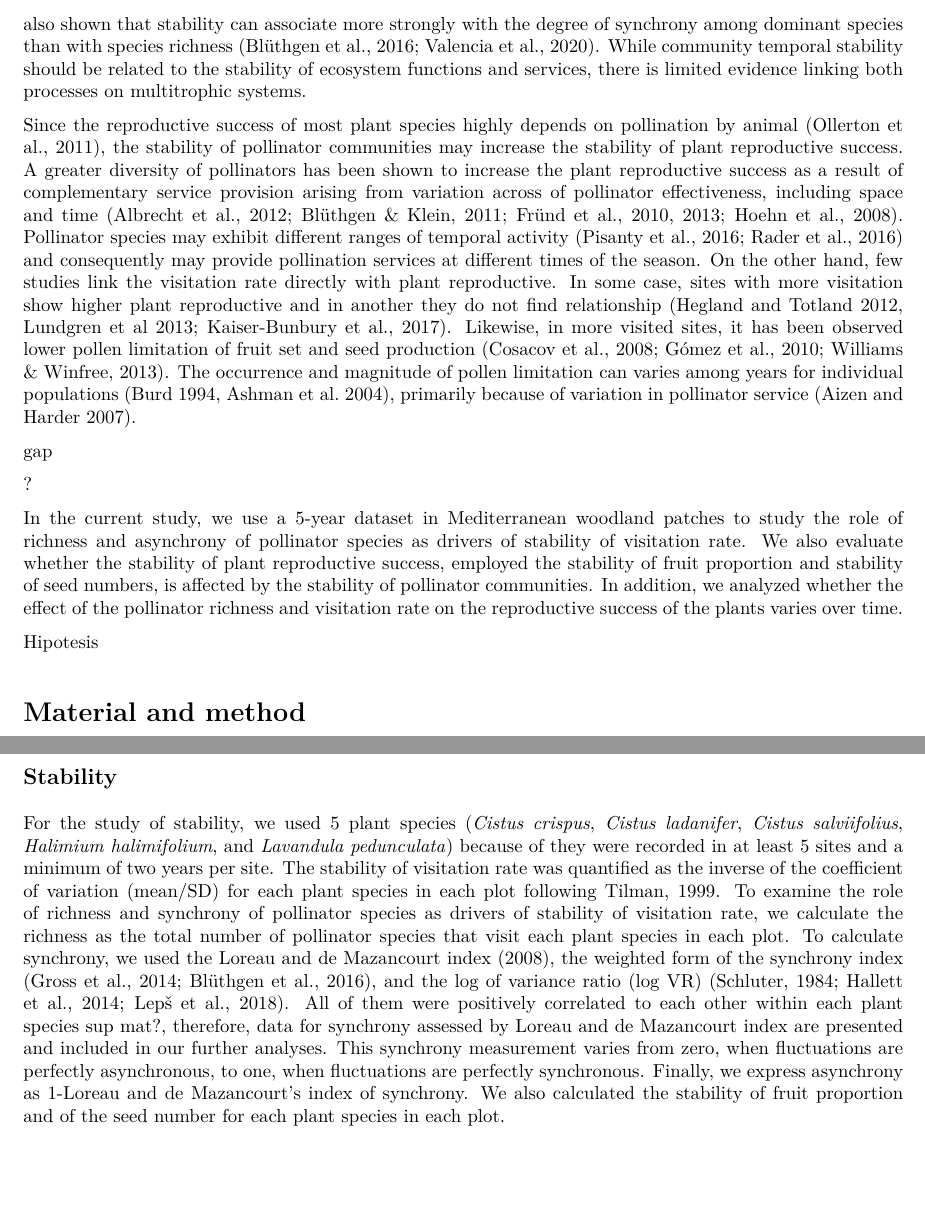
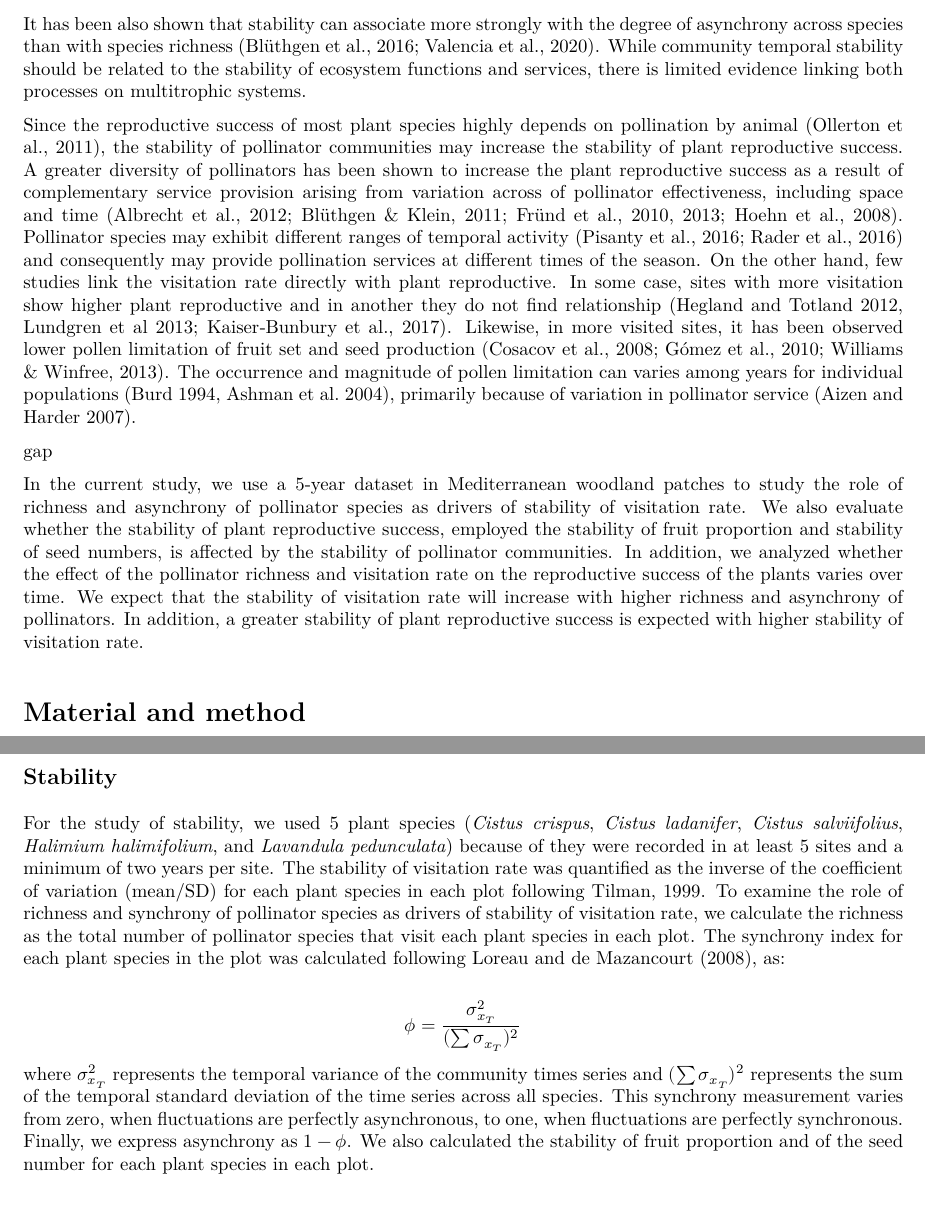
Before and after one commit to ETobajas/stability-and-function, an R Markdown document (Manuscript/Manuscript.Rmd): two parts of pages 2 and 3 of 8, joined at a grey line, cut so that both start at the same text, the shorter picture padded with empty space. The pictures show the output file Manuscript/Manuscript.pdf that the author committed with the source.

Commit message:
editing method

```diff
--- a/Manuscript/Manuscript.Rmd
+++ b/Manuscript/Manuscript.Rmd
@@ -3,6 +3,7 @@ title: "Title"
 date: '2022-10-26'
 output:
   pdf_document :
+    latex_engine : xelatex
 header-includes:
  \usepackage{float}
  \floatplacement{figure}{H}
@@ -26,7 +27,7 @@ csl: journalofecol.csl
 
 Global environmental changes and the biodiversity loss have highlighted the interest for better understanding the role of biodiversity in ecosystem function [@Hooper2005; @Lefcheck2015; @Oliver2015; @Hong2022]. We have experimental and observational evidence that biodiversity enhances ecosystem functioning [@Cardinale2006; @Cardinale2012; @Tilman2014], but the role of biodiversity for the stability of ecosystem functioning is less explored (but see @Griffin2009; @Grman2010), specially for functions involving several trophic levels such as plant pollination [@Ebeling2008; @Winfree2009a; @Garibaldi2011; @Lazaro2022]. Globally, it is estimated that at least 78% of wild plants and 75% of leading crops depend to some extent on pollination by animals [@Ollerton2011; @Kleijn2015]. Understanding the mechanisms driving pollinator community stability and how this relates to the stability of ecosystem functions and services delivered (i.e. pollination) is important for predicting changes in both community structure and ecosystem function.
 
-Temporal stability is defined as the capacity of an ecosystem to dampen environmental perturbations over time while retaining ecological functions of interest [@Ives2007; @Pimm1984]. Among main driving of stability are the diversity and species asynchrony. A higher number of species might provide a wider range of responses to environmental changes, which would result in a higher stability [@McCann2000; @Tilman2006; @Hector2010; @Xu2021], although non-significant relationships between diversity and stability have also been observed [@Hooper2005; @VanderPlas2019]. The stability is also influenced by the degree of asynchrony between species. In this sense, higher levels of asynchrony in species fluctuation stabilize the community [@Ruijven2007; @Bluthgen2016; @Craven2018]. It has been also shown that stability can associate more strongly with the degree of synchrony among dominant species than with species richness [@Bluthgen2016; @Valencia2020]. While community temporal stability should be related to the stability of ecosystem functions and services, there is limited evidence linking both processes on multitrophic systems.
+Temporal stability is defined as the capacity of an ecosystem to dampen environmental perturbations over time while retaining ecological functions of interest [@Ives2007; @Pimm1984]. Among main driving of stability are the diversity and species asynchrony. A higher number of species might provide a wider range of responses to environmental changes, which would result in a higher stability [@McCann2000; @Tilman2006; @Hector2010; @Xu2021], although non-significant relationships between diversity and stability have also been observed [@Hooper2005; @VanderPlas2019]. The stability is also influenced by the degree of asynchrony between species. In this sense, higher levels of asynchrony in species fluctuation stabilize the community [@Ruijven2007; @Bluthgen2016; @Craven2018]. It has been also shown that stability can associate more strongly with the degree of asynchrony across species than with species richness [@Bluthgen2016; @Valencia2020]. While community temporal stability should be related to the stability of ecosystem functions and services, there is limited evidence linking both processes on multitrophic systems.
 
 Since the reproductive success of most plant species highly depends on pollination by animal [@Ollerton2011], the stability of pollinator communities may increase the stability of plant reproductive success. A greater diversity of pollinators has been shown to increase the plant reproductive success as a result of complementary service provision arising from variation across of pollinator effectiveness, including space and time [@Hoehn2008; @Frund2010; @Albrecht2012; @Bluthgen2011; @Frund2013]. Pollinator species may exhibit different ranges of temporal activity [@Pisanty2016; @Rader2016] and consequently may provide pollination services at different times of the season.
 On the other hand, few studies link the visitation rate directly with plant reproductive. In some case, sites with more visitation show higher plant reproductive and in another they do not find relationship (Hegland and Totland 2012, Lundgren et al 2013; Kaiser‐Bunbury et al., 2017). Likewise, in more visited sites, it has been observed lower pollen limitation of fruit set and seed production [(Cosacov et al., 2008; Gómez et al., 2010; Williams & Winfree, 2013)](). The occurrence and magnitude of pollen limitation can varies among years for individual populations (Burd 1994, Ashman et al. 2004), primarily because of variation in pollinator service (Aizen and Harder 2007).
@@ -38,9 +38,6 @@ On the other hand, few studies link the visitation rate directly with plant repr
 
+In the current study, we use a 5-year dataset in Mediterranean woodland patches to study the role of richness and asynchrony of pollinator species as drivers of stability of visitation rate. We also evaluate whether the stability of plant reproductive success, employed the stability of fruit proportion and stability of seed numbers, is affected by the stability of pollinator communities. In addition, we analyzed whether the effect of the pollinator richness and visitation rate on the reproductive success of the plants varies over time. We expect that the stability of visitation rate will increase with higher richness and asynchrony of pollinators. In addition, a greater stability of plant reproductive success is expected with higher stability of visitation rate.
 
-
-In the current study, we use a 5-year dataset in Mediterranean woodland patches to study the role of richness and asynchrony of pollinator species as drivers of stability of visitation rate. We also evaluate whether the stability of plant reproductive success, employed the stability of fruit proportion and stability of seed numbers, is affected by the stability of pollinator communities. In addition, we analyzed whether the effect of the pollinator richness and visitation rate on the reproductive success of the plants varies over time.
-
-[Hipotesis]()
 
 # Material and method
 
@@ -50,7 +47,15 @@ For each site and year, we calculated the visitation rate of pollinators as the
 
 ## Stability
 
-For the study of stability, we used 5 plant species (*Cistus crispus*, *Cistus ladanifer*, *Cistus salviifolius*, *Halimium halimifolium*, and *Lavandula pedunculata*) because of they were recorded in at least 5 sites and a minimum of two years per site. The stability of visitation rate was quantified as the inverse of the coefficient of variation (mean/SD) for each plant species in each plot following Tilman, 1999. To examine the role of richness and synchrony of pollinator species as drivers of stability of visitation rate, we calculate the richness as the total number of pollinator species that visit each plant species in each plot. To calculate synchrony, we used the Loreau and de Mazancourt index (2008), the weighted form of the synchrony index (Gross et al., 2014; Blüthgen et al., 2016), and the log of variance ratio (log VR) (Schluter, 1984; Hallett et al., 2014; Lepš et al., 2018). All of them were positively correlated to each other within each plant species [sup mat?](), therefore, data for synchrony assessed by Loreau and de Mazancourt index are presented and included in our further analyses. This synchrony measurement varies from zero, when fluctuations are perfectly asynchronous, to one, when fluctuations are perfectly synchronous. Finally, we express asynchrony as 1-Loreau and de Mazancourt’s index of synchrony.
+For the study of stability, we used 5 plant species (*Cistus crispus*, *Cistus ladanifer*, *Cistus salviifolius*, *Halimium halimifolium*, and *Lavandula pedunculata*) because of they were recorded in at least 5 sites and a minimum of two years per site. The stability of visitation rate was quantified as the inverse of the coefficient of variation (mean/SD) for each plant species in each plot following Tilman, 1999. To examine the role of richness and synchrony of pollinator species as drivers of stability of visitation rate, we calculate the richness as the total number of pollinator species that visit each plant species in each plot. [The synchrony index for each plant species in the plot was calculated following Loreau and de Mazancourt (2008), as:](al final he puesto que utilizamos este solo porque al corregir el esfuerzo de muestreo este y el de Gross ya no estan correlacionados. He analizado el de Gross y no hay relacion con la estabilidad de las visitas. Muchos trabajos que solo utilizan un indice no dicen que hayan probado otros como es el trabajo de Lazaro, y he visto que muchos ponen la ecuacion, si no te parece bien asi vuelvo a poner los tres y explico lo de la correlacion)
+
+
+$$
+\begingroup\Large
+\phi =\frac{\sigma_{x_T}^2}{(\sum\sigma_{x_T})^2}
+\endgroup
+$$
+where ${\sigma_{x_T}^2}$ represents the temporal variance of the community times series and ${(\sum\sigma_{x_T})^2}$ represents the sum of the temporal standard deviation of the time series across all species. This synchrony measurement varies from zero, when fluctuations are perfectly asynchronous, to one, when fluctuations are perfectly synchronous. Finally, we express asynchrony as $1-\phi$.
 We also calculated the stability of fruit proportion and of the seed number for each plant species in each plot.
 
 ## Statistical analysis
```
Also changed, not shown: Manuscript/Manuscript.pdf, Manuscript/Manuscript.Rmd (3 more changed lines).
